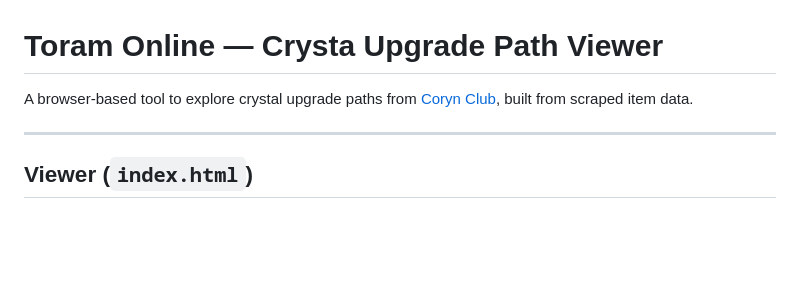
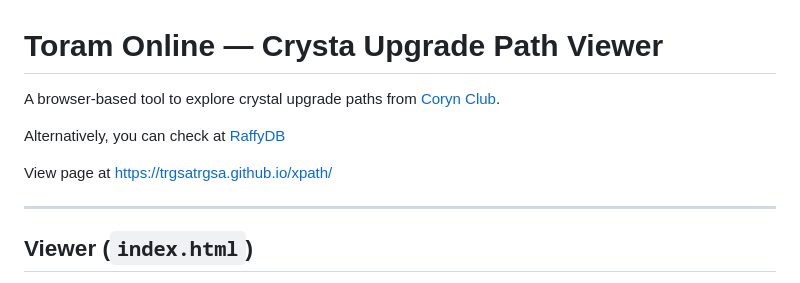
Before and after one commit to trgsatrgsa/xpath, a Markdown page: README.md, the part around the change. Drawn GitHub-style; blank space fills up the shorter version.

Commit message:
fix: update readme

```diff
--- a/README.md
+++ b/README.md
@@ -1,6 +1,10 @@
 # Toram Online — Crysta Upgrade Path Viewer
 
-A browser-based tool to explore crystal upgrade paths from [Coryn Club](https://coryn.club), built from scraped item data.
+A browser-based tool to explore crystal upgrade paths from [Coryn Club](https://coryn.club).
+
+Alternatively, you can check at [RaffyDB](https://raffydb.com/)
+
+View page at https://trgsatrgsa.github.io/xpath/
 
 ---
 
```
